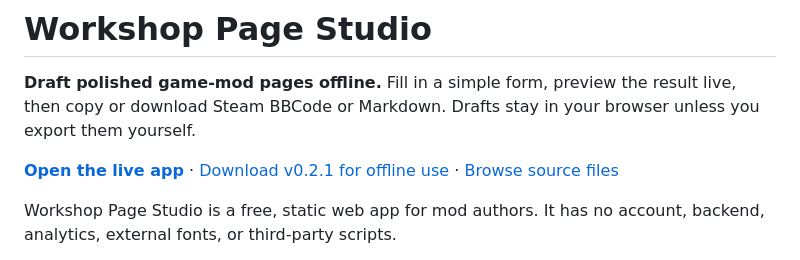
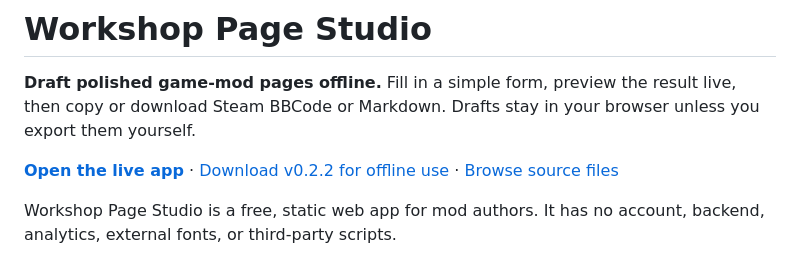
Before and after one commit to GhosTnever-lkm/workshop-page-studio, a Markdown page: README.md, the part around the change. GitHub-like rendering.

Commit message:
docs: fix offline download link to v0.2.2 asset

```diff
--- a/README.md
+++ b/README.md
@@ -2,7 +2,7 @@
 
 **Draft polished game-mod pages offline.** Fill in a simple form, preview the result live, then copy or download Steam BBCode or Markdown. Drafts stay in your browser unless you export them yourself.
 
-**[Open the live app](https://ghostnever-lkm.github.io/workshop-page-studio/)** · [Download v0.2.1 for offline use](https://github.com/GhosTnever-lkm/workshop-page-studio/releases/latest/download/Workshop-Page-Studio-v0.2.1.zip) · [Browse source files](index.html)
+**[Open the live app](https://ghostnever-lkm.github.io/workshop-page-studio/)** · [Download v0.2.2 for offline use](https://github.com/GhosTnever-lkm/workshop-page-studio/releases/latest/download/Workshop-Page-Studio-v0.2.2.zip) · [Browse source files](index.html)
 
 Workshop Page Studio is a free, static web app for mod authors. It has no account, backend, analytics, external fonts, or third-party scripts.
 
```
